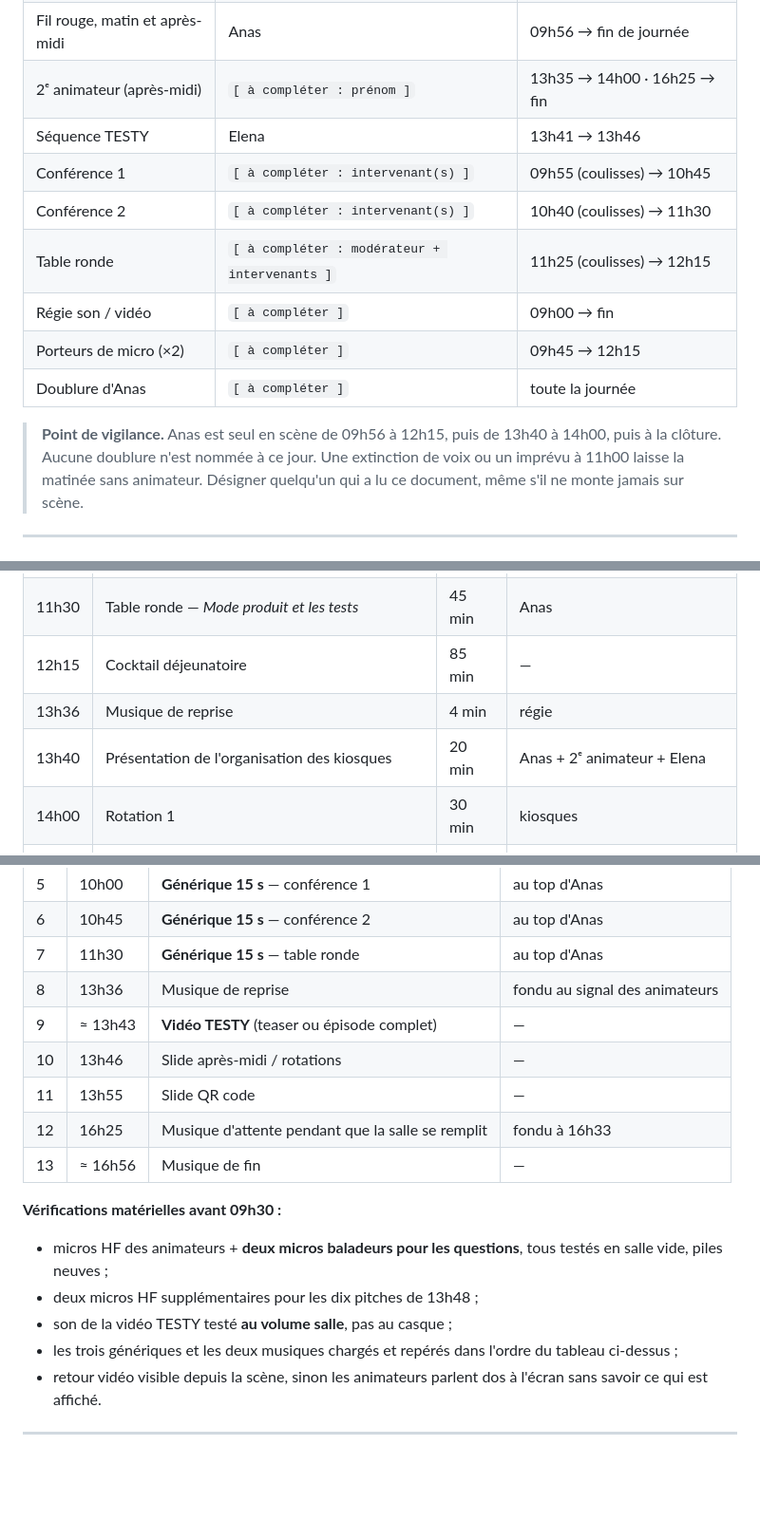
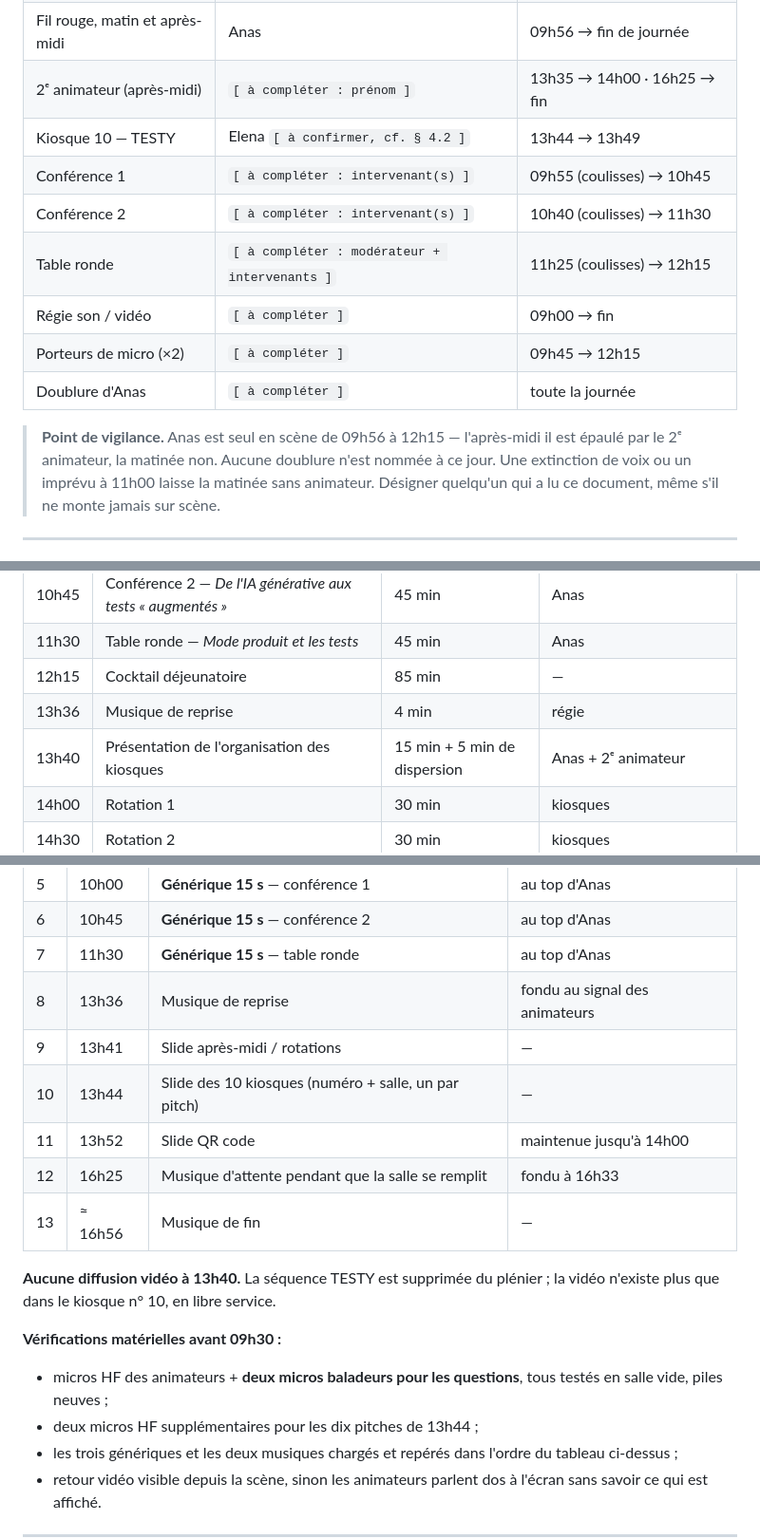
Before and after one commit to caa-jdelaux/info-hub, a Markdown page: docs/conducteur-14-septembre.md, 3 parts joined by grey strips. Shown at 95% size. GitHub-like rendering; blank space fills up the shorter version.

```diff
--- a/docs/conducteur-14-septembre.md
+++ b/docs/conducteur-14-septembre.md
@@ -24,7 +24,7 @@ n'invente pas. Elles doivent toutes être levées avant le 12 septembre.
 | Sponsor | Fabrice | 09h49 → 09h53 · 16h45 → 16h50 |
 | Fil rouge, matin et après-midi | Anas | 09h56 → fin de journée |
 | 2ᵉ animateur (après-midi) | `[ à compléter : prénom ]` | 13h35 → 14h00 · 16h25 → fin |
-| Séquence TESTY | Elena | 13h41 → 13h46 |
+| Kiosque 10 — TESTY | Elena `[ à confirmer, cf. § 4.2 ]` | 13h44 → 13h49 |
 | Conférence 1 | `[ à compléter : intervenant(s) ]` | 09h55 (coulisses) → 10h45 |
 | Conférence 2 | `[ à compléter : intervenant(s) ]` | 10h40 (coulisses) → 11h30 |
 | Table ronde | `[ à compléter : modérateur + intervenants ]` | 11h25 (coulisses) → 12h15 |
@@ -32,8 +32,9 @@ n'invente pas. Elles doivent toutes être levées avant le 12 septembre.
 | Porteurs de micro (×2) | `[ à compléter ]` | 09h45 → 12h15 |
 | Doublure d'Anas | `[ à compléter ]` | toute la journée |
 
-> **Point de vigilance.** Anas est seul en scène de 09h56 à 12h15, puis de 13h40
-> à 14h00, puis à la clôture. Aucune doublure n'est nommée à ce jour. Une
+> **Point de vigilance.** Anas est seul en scène de 09h56 à 12h15 — l'après-midi
+> il est épaulé par le 2ᵉ animateur, la matinée non. Aucune doublure n'est
+> nommée à ce jour. Une
 > extinction de voix ou un imprévu à 11h00 laisse la matinée sans animateur.
 > Désigner quelqu'un qui a lu ce document, même s'il ne monte jamais sur scène.
 
@@ -51,7 +52,7 @@ n'invente pas. Elles doivent toutes être levées avant le 12 septembre.
 | 11h30 | Table ronde — *Mode produit et les tests* | 45 min | Anas |
 | 12h15 | Cocktail déjeunatoire | 85 min | — |
 | 13h36 | Musique de reprise | 4 min | régie |
-| 13h40 | Présentation de l'organisation des kiosques | 20 min | Anas + 2ᵉ animateur + Elena |
+| 13h40 | Présentation de l'organisation des kiosques | 15 min + 5 min de dispersion | Anas + 2ᵉ animateur |
 | 14h00 | Rotation 1 | 30 min | kiosques |
 | 14h30 | Rotation 2 | 30 min | kiosques |
 | 15h00 | Rotation 3 | 30 min | kiosques |
@@ -498,18 +501,20 @@ la journée `[ à confirmer : jusqu'à quand la page reste-t-elle en ligne ? ]`.
 | 6 | 10h45 | **Générique 15 s** — conférence 2 | au top d'Anas |
 | 7 | 11h30 | **Générique 15 s** — table ronde | au top d'Anas |
 | 8 | 13h36 | Musique de reprise | fondu au signal des animateurs |
-| 9 | ≈ 13h43 | **Vidéo TESTY** (teaser ou épisode complet) | — |
-| 10 | 13h46 | Slide après-midi / rotations | — |
-| 11 | 13h55 | Slide QR code | — |
+| 9 | 13h41 | Slide après-midi / rotations | — |
+| 10 | 13h44 | Slide des 10 kiosques (numéro + salle, un par pitch) | — |
+| 11 | 13h52 | Slide QR code | maintenue jusqu'à 14h00 |
 | 12 | 16h25 | Musique d'attente pendant que la salle se remplit | fondu à 16h33 |
 | 13 | ≈ 16h56 | Musique de fin | — |
+
+**Aucune diffusion vidéo à 13h40.** La séquence TESTY est supprimée du
+plénier ; la vidéo n'existe plus que dans le kiosque n° 10, en libre service.
 
 **Vérifications matérielles avant 09h30 :**
 
 - micros HF des animateurs + **deux micros baladeurs pour les questions**, tous
   testés en salle vide, piles neuves ;
-- deux micros HF supplémentaires pour les dix pitches de 13h48 ;
-- son de la vidéo TESTY testé **au volume salle**, pas au casque ;
+- deux micros HF supplémentaires pour les dix pitches de 13h44 ;
 - les trois génériques et les deux musiques chargés et repérés dans l'ordre du
   tableau ci-dessus ;
 - retour vidéo visible depuis la scène, sinon les animateurs parlent dos à
```
Also changed, not shown: other parts of docs/conducteur-14-septembre.md (+55 -53 lines).
